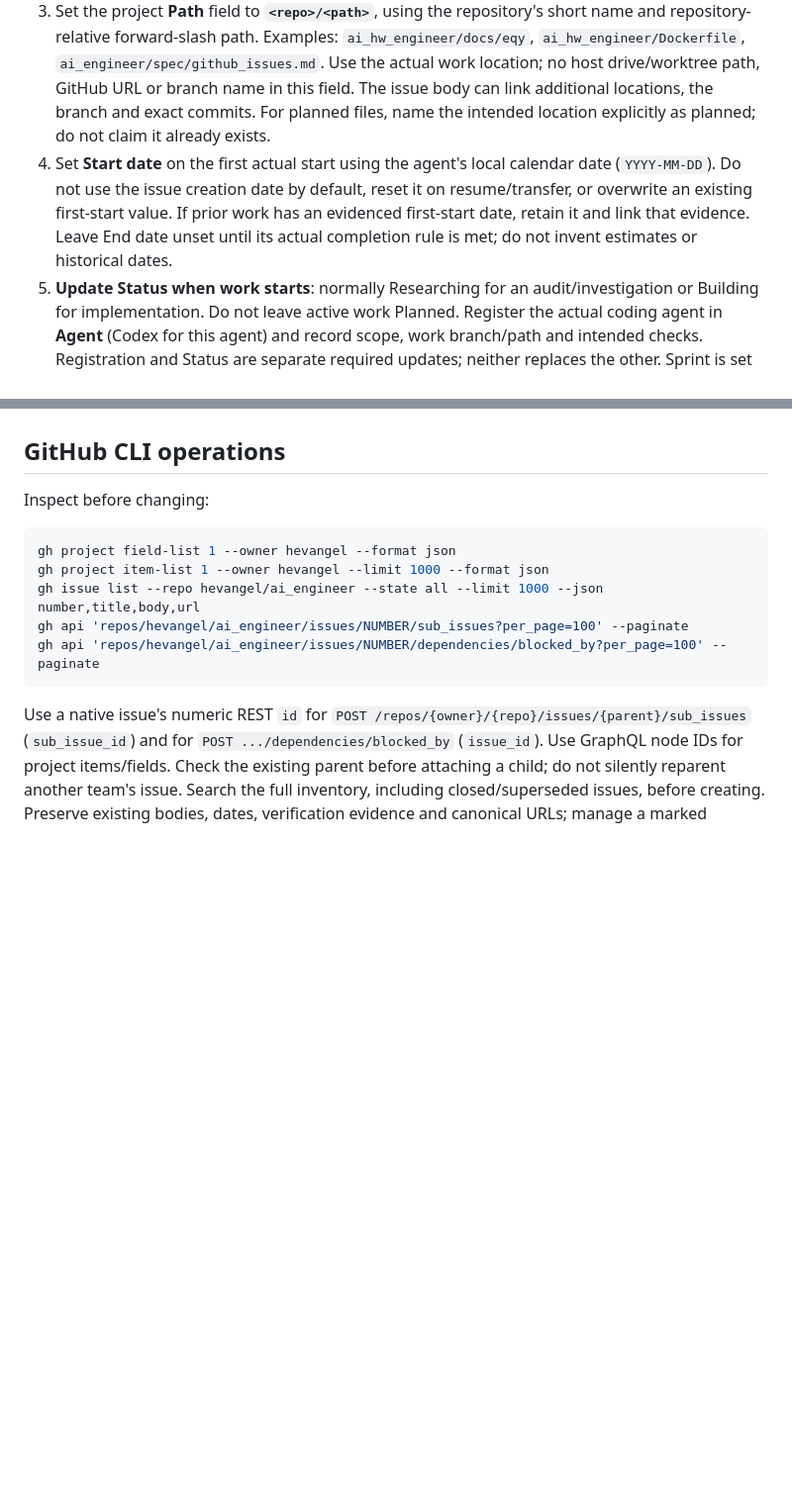
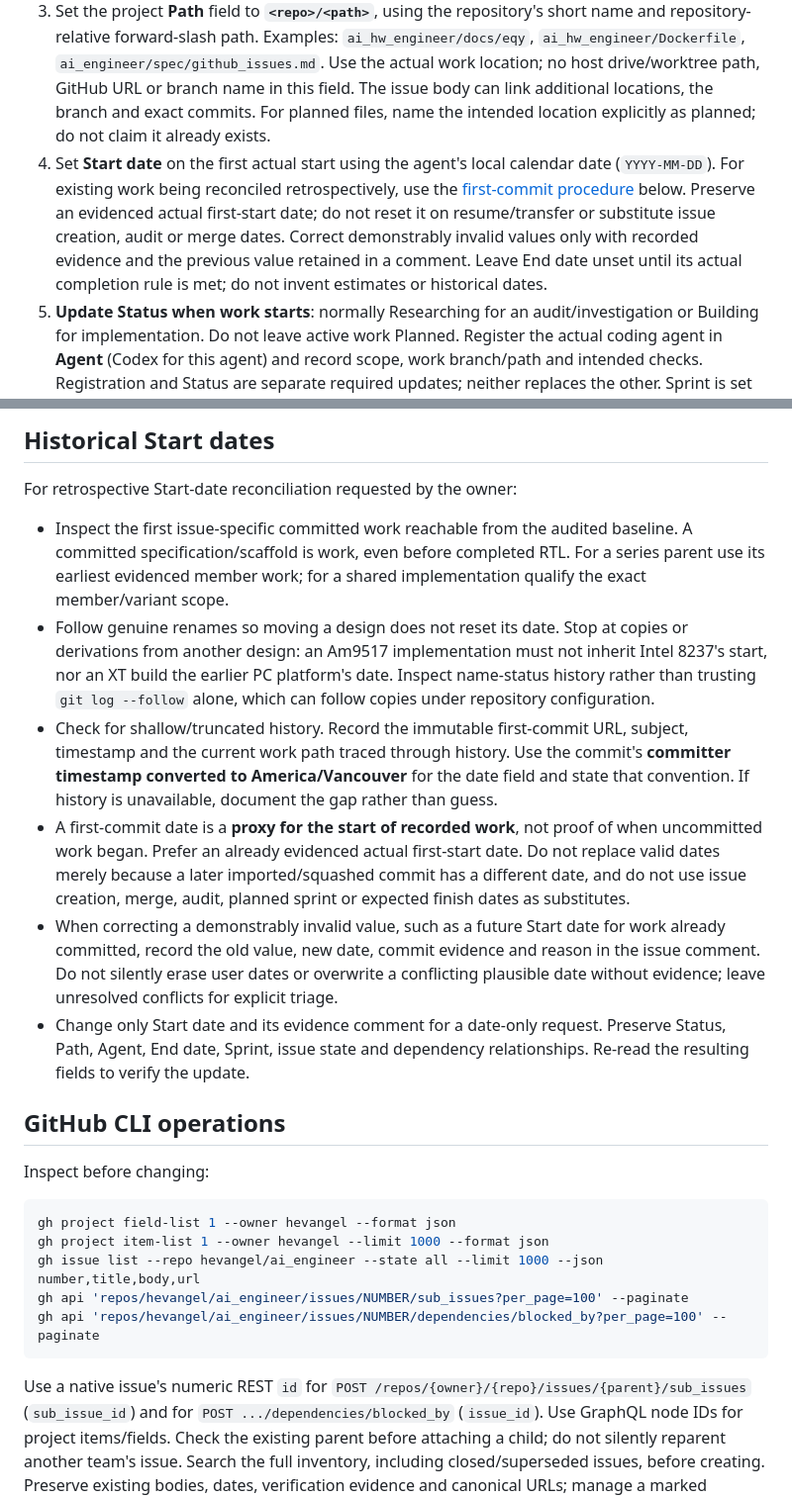
Before and after one commit to hevangel/ai_engineer, a Markdown page: spec/github_issues.md, 2 parts joined by grey strips. Shown at 99% size. GitHub-like rendering; blank space fills up the shorter version.

```diff
--- a/spec/github_issues.md
+++ b/spec/github_issues.md
@@ -31,7 +31,7 @@ Clear Agent when the agent finishes, stops, pauses, hands off without a replacem
 1. Read the issue, current Agent, Status, Path, Start date, native relationships and recent activity. Coordinate an existing active claim before taking over. Resolve the repository that owns the implementation, documentation or maintenance work.
 2. **Transfer the issue to its owning repository** before doing the work if it is currently misplaced. Hardware, EDA guides and the EDA Docker image belong in `hevangel/ai_hw_engineer`; Rust/software in `hevangel/ai_sw_engineer`; HDL Workbench application code in `hevangel/hdl-workbench`; umbrella website and roadmap policy in `hevangel/ai_engineer`. Retain intentionally cross-project coordination in the umbrella. Transfer the existing issue rather than create a duplicate. Preserve and recheck project membership, fields, labels, hierarchy and native blockers/blocking relationships after transfer.
 3. Set the project **Path** field to **`<repo>/<path>`**, using the repository's short name and repository-relative forward-slash path. Examples: `ai_hw_engineer/docs/eqy`, `ai_hw_engineer/Dockerfile`, `ai_engineer/spec/github_issues.md`. Use the actual work location; no host drive/worktree path, GitHub URL or branch name in this field. The issue body can link additional locations, the branch and exact commits. For planned files, name the intended location explicitly as planned; do not claim it already exists.
-4. Set **Start date** on the first actual start using the agent's local calendar date (`YYYY-MM-DD`). Do not use the issue creation date by default, reset it on resume/transfer, or overwrite an existing first-start value. If prior work has an evidenced first-start date, retain it and link that evidence. Leave End date unset until its actual completion rule is met; do not invent estimates or historical dates.
+4. Set **Start date** on the first actual start using the agent's local calendar date (`YYYY-MM-DD`). For existing work being reconciled retrospectively, use the [first-commit procedure](#historical-start-dates) below. Preserve an evidenced actual first-start date; do not reset it on resume/transfer or substitute issue creation, audit or merge dates. Correct demonstrably invalid values only with recorded evidence and the previous value retained in a comment. Leave End date unset until its actual completion rule is met; do not invent estimates or historical dates.
 5. **Update Status when work starts**: normally Researching for an audit/investigation or Building for implementation. Do not leave active work Planned. Register the actual coding agent in **Agent** (Codex for this agent) and record scope, work branch/path and intended checks. Registration and Status are separate required updates; neither replaces the other. Sprint is set only through Scrum planning.
 6. Keep Status aligned with the work and recorded evidence. Name blockers and their resolution. A successful image build or version command establishes only that gate; an incomplete acceptance checklist must not be called verified/done. Keep the issue Open while required work remains. The current status list has no generic Done value: record the scoped evidence for AI verified or Human verified, then close only when all agreed acceptance gates are satisfied.
 7. On finish, stop, pause, inactive blocking, or handoff to human review, **unregister the coding agent by clearing Agent**. Do not replace it with a historical author, text such as “none”, or the next agent before that agent actually starts. Keep Path and the original Start date. Set Status honestly for the handoff: Blocked when blocked, the achieved evidence stage when completed, or Planned for work explicitly returned to backlog. If nobody is currently working, Agent must be empty. Never clear another active agent's claim without coordination.
@@ -63,3 +77,13 @@ When moving a design, retain RTL, independent oracles, references and history; u
+## Historical Start dates
+
+For retrospective Start-date reconciliation requested by the owner:
+
+- Inspect the first issue-specific committed work reachable from the audited baseline. A committed specification/scaffold is work, even before completed RTL. For a series parent use its earliest evidenced member work; for a shared implementation qualify the exact member/variant scope.
+- Follow genuine renames so moving a design does not reset its date. Stop at copies or derivations from another design: an Am9517 implementation must not inherit Intel 8237's start, nor an XT build the earlier PC platform's date. Inspect name-status history rather than trusting `git log --follow` alone, which can follow copies under repository configuration.
+- Check for shallow/truncated history. Record the immutable first-commit URL, subject, timestamp and the current work path traced through history. Use the commit's **committer timestamp converted to America/Vancouver** for the date field and state that convention. If history is unavailable, document the gap rather than guess.
+- A first-commit date is a **proxy for the start of recorded work**, not proof of when uncommitted work began. Prefer an already evidenced actual first-start date. Do not replace valid dates merely because a later imported/squashed commit has a different date, and do not use issue creation, merge, audit, planned sprint or expected finish dates as substitutes.
+- When correcting a demonstrably invalid value, such as a future Start date for work already committed, record the old value, new date, commit evidence and reason in the issue comment. Do not silently erase user dates or overwrite a conflicting plausible date without evidence; leave unresolved conflicts for explicit triage.
+- Change only Start date and its evidence comment for a date-only request. Preserve Status, Path, Agent, End date, Sprint, issue state and dependency relationships. Re-read the resulting fields to verify the update.
 
 ## GitHub CLI operations
 
```
Also changed, not shown: other parts of spec/github_issues.md (+15 -1 lines), AGENTS.md (+1 -1 lines), spec/project_manager.md (+1 -1 lines).
